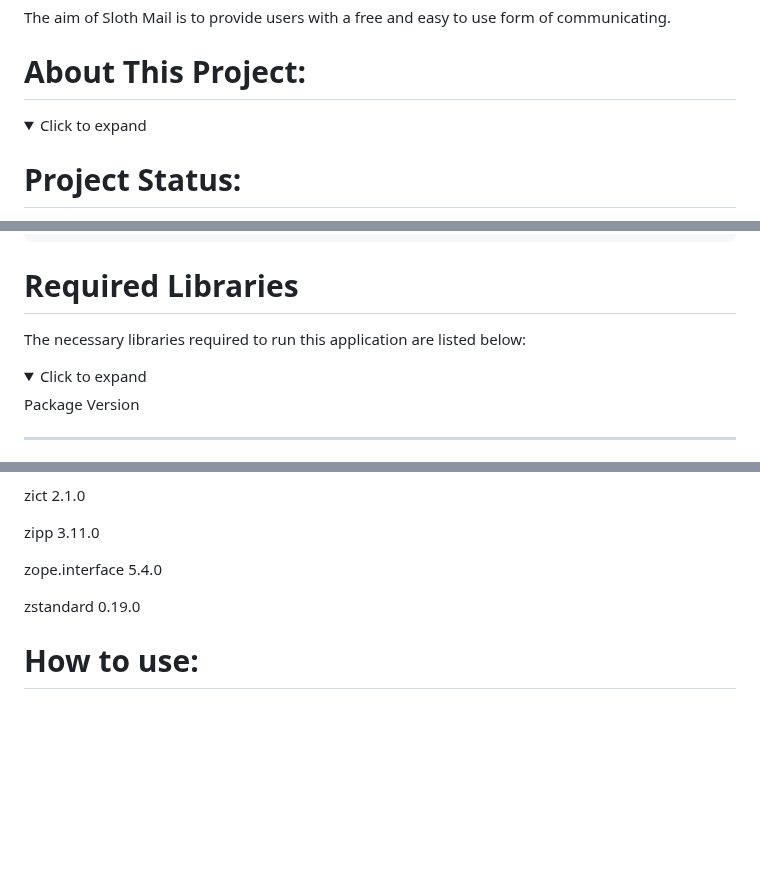
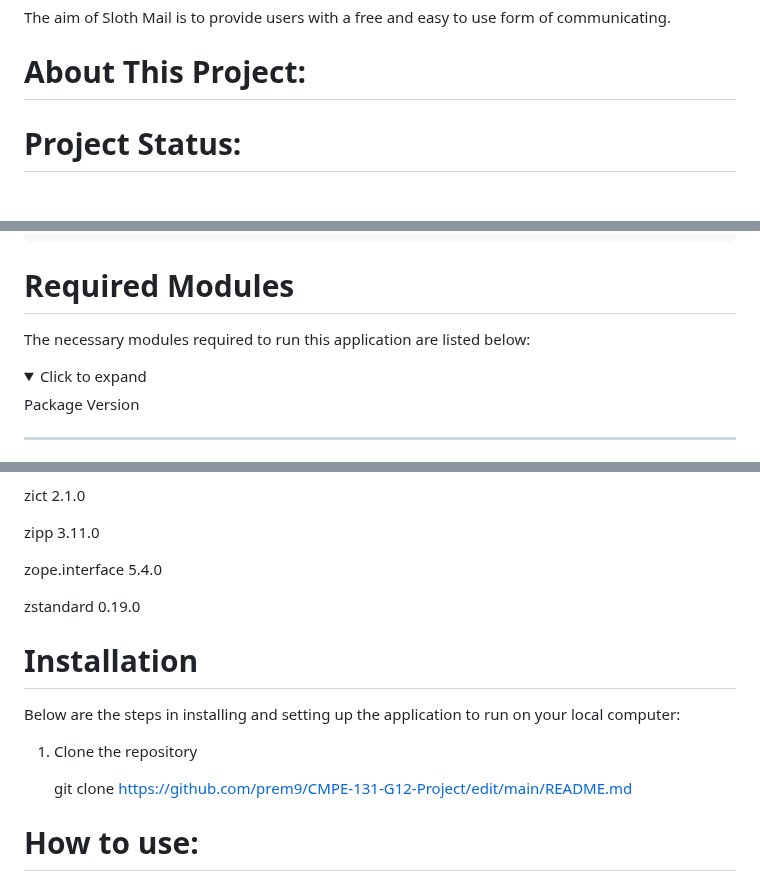
Before and after one commit to prem9/CMPE-131-G12-Project, a Markdown page: README.md, 3 parts joined by grey strips. Drawn GitHub-style; folded sections open; blank space fills up the shorter version.

```diff
--- a/README.md
+++ b/README.md
@@ -4,6 +4,4 @@ The aim of Sloth Mail is to provide users with a free and easy to use form of co
 
 # About This Project:
 
-<details>
-  <summary>Click to expand</summary>
 
@@ -30,9 +27,10 @@ This project is not yet completed. Most implementations have been completed howe
     - Flask
     - SQLAlchemy
 
- # Required Libraries
+ # Required Modules
 
- The necessary libraries required to run this application are listed below:
+ The necessary modules required to run this application are listed below:
+
  <details>
   <summary>Click to expand</summary>
  Package                       Version
@@ -706,6 +704,21 @@ alabaster                     0.7.12
   zstandard                     0.19.0
 </details>
 
+# Installation
+
+  Below are the steps in installing and setting up the application to run on your local computer:
+
+  1. Clone the repository
+
+     git clone https://github.com/prem9/CMPE-131-G12-Project/edit/main/README.md
+
+
+
+
+
+
+
+
 # How to use:
 In order to use this app, run main.py. If issues arise, run the following pytho files prior to running main.py: init.py auth.py models.py views.py.
 init.py Makes the website folder a python package meaning we can import the website package and whatever is inside init.py is ran automatically. auth.py and models.py are for database models. views.py Stores main views aka url end points for the front-end of the website.
```
Also changed, not shown: other parts of README.md (+0 -1 lines).
